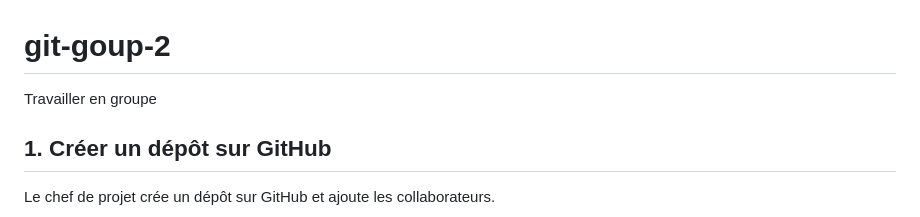
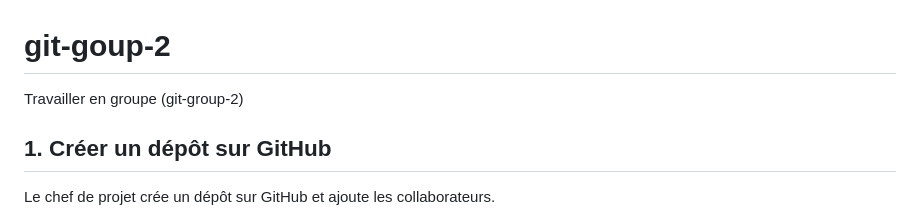
Before and after one commit to hack86bx/git-goup-2, a Markdown page: README.md, the part around the change. Rendered like a GitHub page.

```diff
--- a/README.md
+++ b/README.md
@@ -1,5 +1,5 @@
 # git-goup-2
-Travailler en groupe
+Travailler en groupe (git-group-2)
 
 ## 1. Créer un dépôt sur GitHub
 
```
